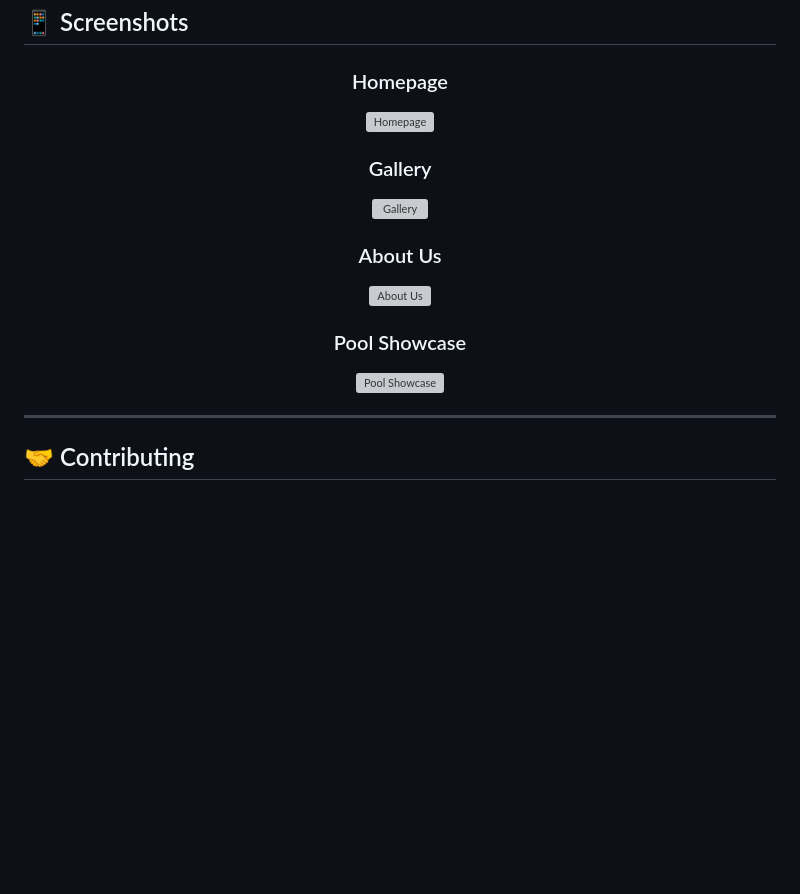
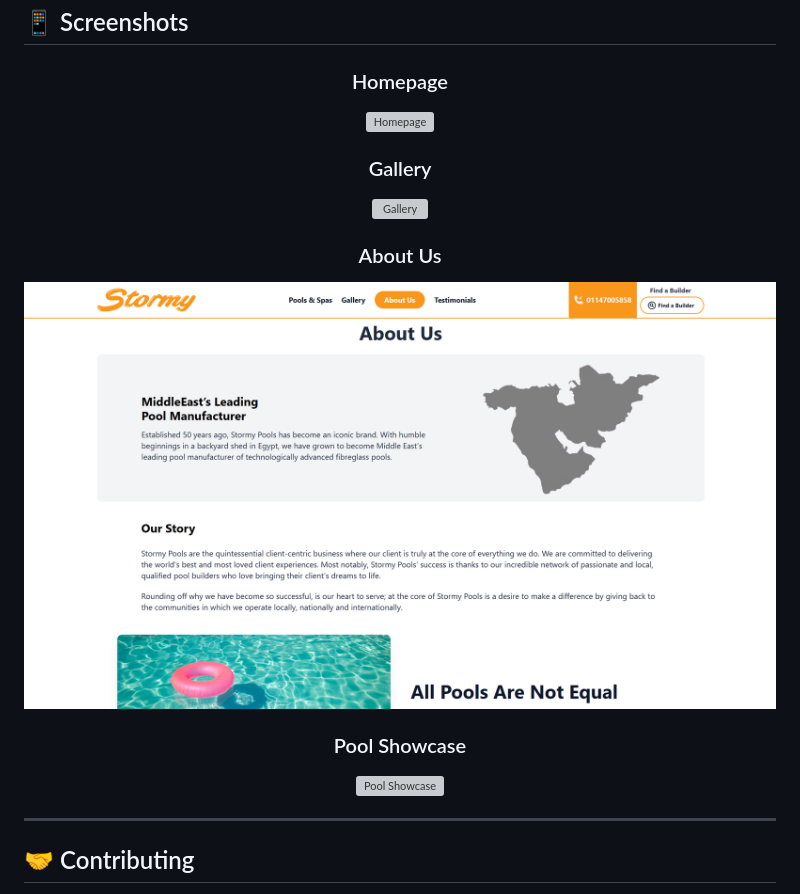
Before and after one commit to therealhazem/Stormy-Site, a Markdown page: README.md, the part around one of its changes. Rendered like a GitHub page; blank space fills up the shorter version; grey boxes are pictures that could not be loaded.

```diff
--- a/README.md
+++ b/README.md
@@ -280,5 +280,5 @@ The website is a static site and can be deployed to any static hosting service:
 
 ### About Us
-![About Us](/photos/Aboutus.png)
+![About Us](Aboutus.png)
 
 ### Pool Showcase
```
Also changed, not shown: other parts of README.md (+3 -3 lines).
